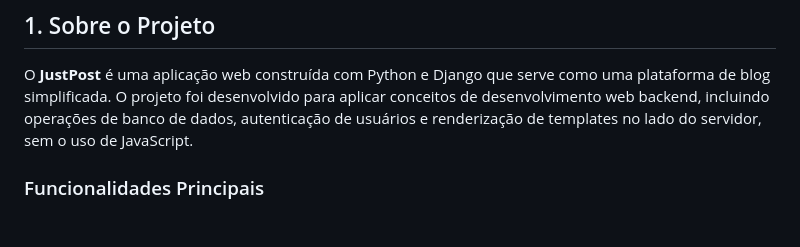
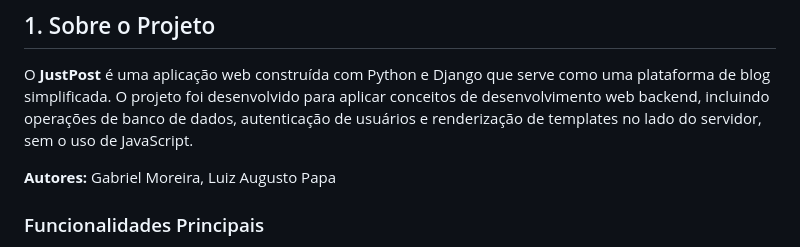
Before and after one commit to PgBiel/web-prog-site, a Markdown page: README.md, the part around the change. Rendered like a GitHub page; blank space fills up the shorter version.

Commit message:
final info

```diff
--- a/README.md
+++ b/README.md
@@ -16,6 +16,8 @@ Um site simples que permite postagem por usuários sobre diversos temas, em gera
 ## 1. Sobre o Projeto
 
 O **JustPost** é uma aplicação web construída com Python e Django que serve como uma plataforma de blog simplificada. O projeto foi desenvolvido para aplicar conceitos de desenvolvimento web backend, incluindo operações de banco de dados, autenticação de usuários e renderização de templates no lado do servidor, sem o uso de JavaScript.
+
+**Autores:** Gabriel Moreira, Luiz Augusto Papa
 
 ### Funcionalidades Principais
 
```
